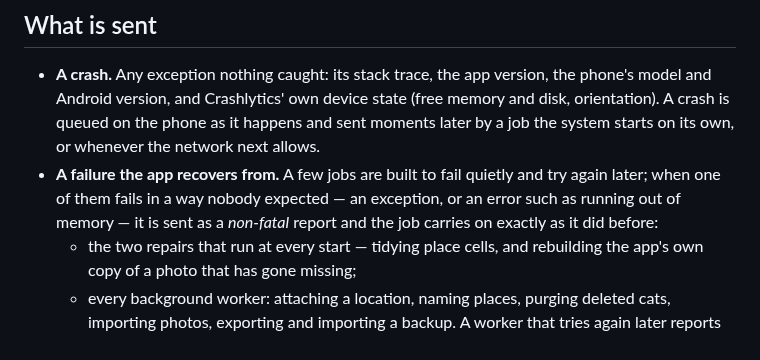
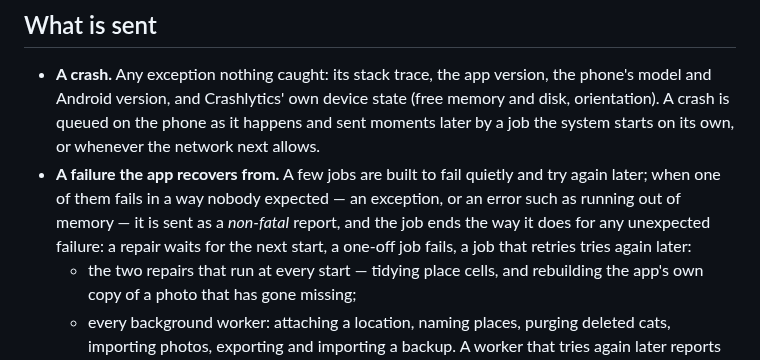
Before and after one commit to kartollikaa/cats-radar, a Markdown page: docs/features/analytics.md, the part around the change. Drawn GitHub-style.

Commit message:
docs: how a job ends after a reported failure
Co-Authored-By: Claude Opus 5.5 <noreply@anthropic.com>

```diff
--- a/docs/features/analytics.md
+++ b/docs/features/analytics.md
@@ -12,7 +12,8 @@ it came from. There is no switch to turn it off.
   whenever the network next allows.
 - **A failure the app recovers from.** A few jobs are built to fail quietly and try again later; when
   one of them fails in a way nobody expected — an exception, or an error such as running out of
-  memory — it is sent as a *non-fatal* report and the job carries on exactly as it did before:
+  memory — it is sent as a *non-fatal* report, and the job ends the way it does for any unexpected
+  failure: a repair waits for the next start, a one-off job fails, a job that retries tries again later:
   - the two repairs that run at every start — tidying place cells, and rebuilding the app's own copy
     of a photo that has gone missing;
   - every background worker: attaching a location, naming places, purging deleted cats, importing
```
Also changed, not shown: 1 other file.
